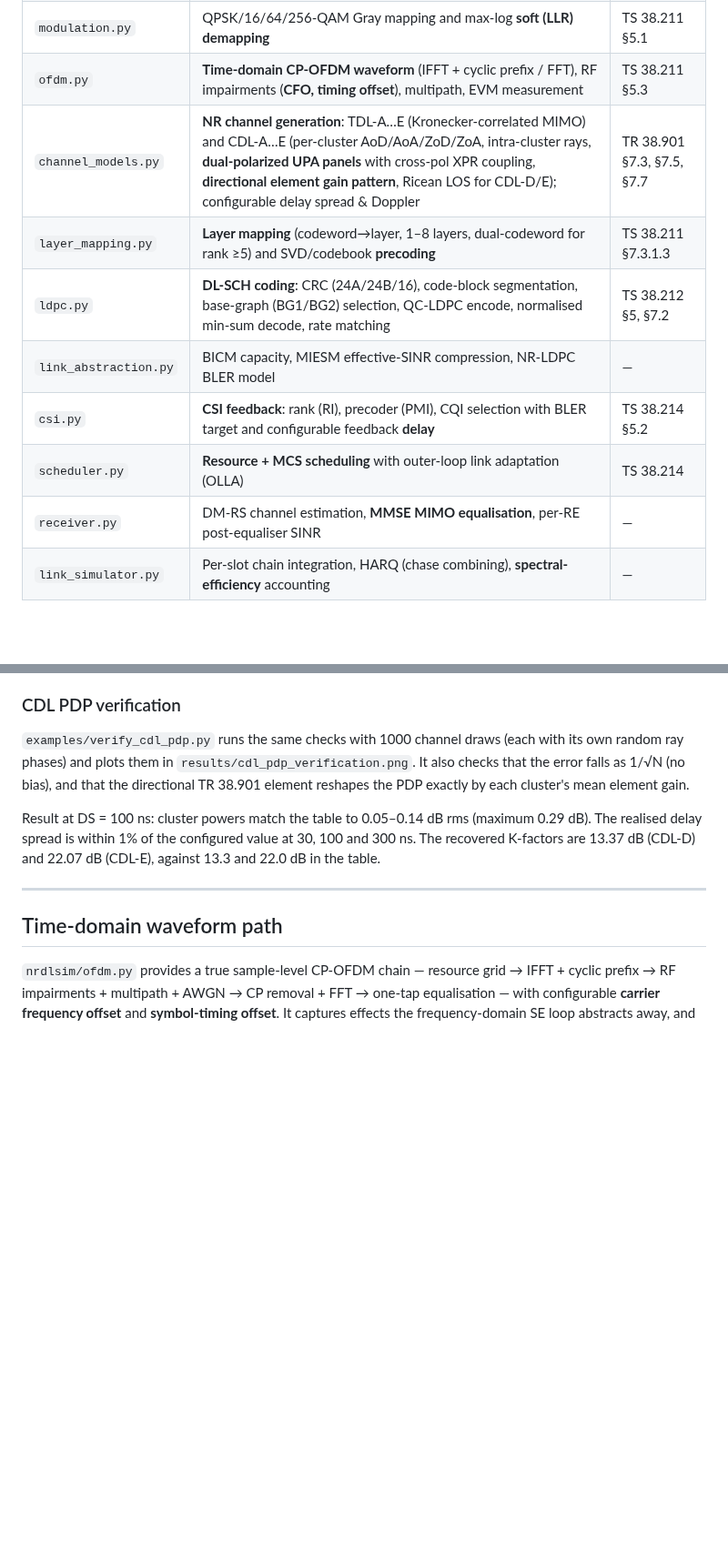
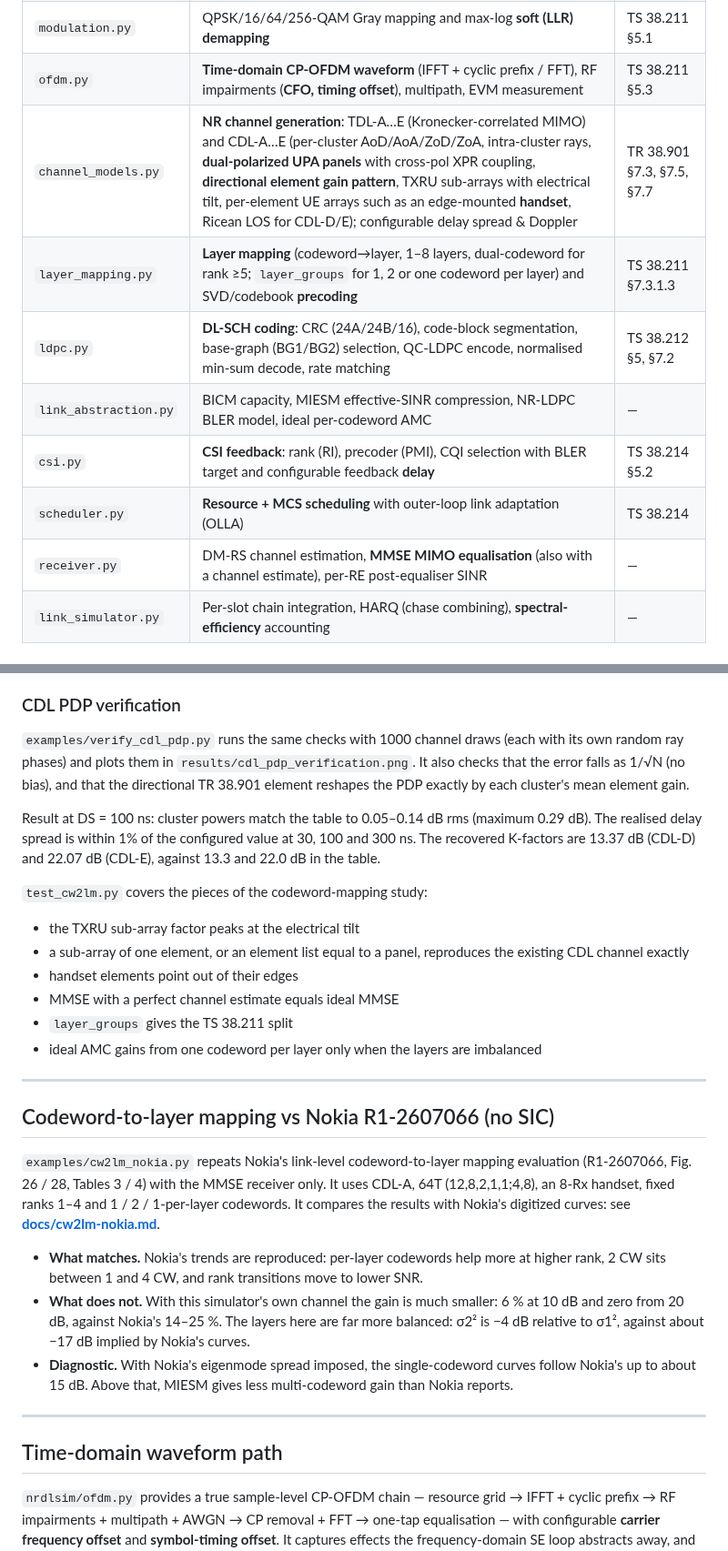
Before and after one commit to HelloSYQ/Claude, a Markdown page: README.md, 2 parts joined by grey strips. Shown at 91% size. Drawn GitHub-style; blank space fills up the shorter version.

```diff
--- a/README.md
+++ b/README.md
@@ -29,13 +29,13 @@ self-contained file under `nrdlsim/`:
 | `resource_grid.py` | **Resource grid** + **DM-RS** RE accounting, data-RE / overhead computation | TS 38.211 §7.3.1.6, §7.4.1.1 |
 | `modulation.py` | QPSK/16/64/256-QAM Gray mapping and max-log **soft (LLR) demapping** | TS 38.211 §5.1 |
 | `ofdm.py` | **Time-domain CP-OFDM waveform** (IFFT + cyclic prefix / FFT), RF impairments (**CFO, timing offset**), multipath, EVM measurement | TS 38.211 §5.3 |
-| `channel_models.py` | **NR channel generation**: TDL-A…E (Kronecker-correlated MIMO) and CDL-A…E (per-cluster AoD/AoA/ZoD/ZoA, intra-cluster rays, **dual-polarized UPA panels** with cross-pol XPR coupling, **directional element gain pattern**, Ricean LOS for CDL-D/E); configurable delay spread & Doppler | TR 38.901 §7.3, §7.5, §7.7 |
-| `layer_mapping.py` | **Layer mapping** (codeword→layer, 1–8 layers, dual-codeword for rank ≥5) and SVD/codebook **precoding** | TS 38.211 §7.3.1.3 |
+| `channel_models.py` | **NR channel generation**: TDL-A…E (Kronecker-correlated MIMO) and CDL-A…E (per-cluster AoD/AoA/ZoD/ZoA, intra-cluster rays, **dual-polarized UPA panels** with cross-pol XPR coupling, **directional element gain pattern**, TXRU sub-arrays with electrical tilt, per-element UE arrays such as an edge-mounted **handset**, Ricean LOS for CDL-D/E); configurable delay spread & Doppler | TR 38.901 §7.3, §7.5, §7.7 |
+| `layer_mapping.py` | **Layer mapping** (codeword→layer, 1–8 layers, dual-codeword for rank ≥5; `layer_groups` for 1, 2 or one codeword per layer) and SVD/codebook **precoding** | TS 38.211 §7.3.1.3 |
 | `ldpc.py` | **DL-SCH coding**: CRC (24A/24B/16), code-block segmentation, base-graph (BG1/BG2) selection, QC-LDPC encode, normalised min-sum decode, rate matching | TS 38.212 §5, §7.2 |
-| `link_abstraction.py` | BICM capacity, MIESM effective-SINR compression, NR-LDPC BLER model | — |
+| `link_abstraction.py` | BICM capacity, MIESM effective-SINR compression, NR-LDPC BLER model, ideal per-codeword AMC | — |
 | `csi.py` | **CSI feedback**: rank (RI), precoder (PMI), CQI selection with BLER target and configurable feedback **delay** | TS 38.214 §5.2 |
 | `scheduler.py` | **Resource + MCS scheduling** with outer-loop link adaptation (OLLA) | TS 38.214 |
-| `receiver.py` | DM-RS channel estimation, **MMSE MIMO equalisation**, per-RE post-equaliser SINR | — |
+| `receiver.py` | DM-RS channel estimation, **MMSE MIMO equalisation** (also with a channel estimate), per-RE post-equaliser SINR | — |
 | `link_simulator.py` | Per-slot chain integration, HARQ (chase combining), **spectral-efficiency** accounting | — |
 
 ### End-to-end per-slot chain
@@ -278,6 +284,36 @@ Result at DS = 100 ns: cluster powers match the table to 0.05–0.14 dB rms
 (maximum 0.29 dB). The realised delay spread is within 1% of the configured
 value at 30, 100 and 300 ns. The recovered K-factors are 13.37 dB (CDL-D) and
 22.07 dB (CDL-E), against 13.3 and 22.0 dB in the table.
+
+`test_cw2lm.py` covers the pieces of the codeword-mapping study:
+
+- the TXRU sub-array factor peaks at the electrical tilt
+- a sub-array of one element, or an element list equal to a panel, reproduces the existing CDL channel exactly
+- handset elements point out of their edges
+- MMSE with a perfect channel estimate equals ideal MMSE
+- `layer_groups` gives the TS 38.211 split
+- ideal AMC gains from one codeword per layer only when the layers are imbalanced
+
+---
+
+## Codeword-to-layer mapping vs Nokia R1-2607066 (no SIC)
+
+`examples/cw2lm_nokia.py` repeats Nokia's link-level codeword-to-layer
+mapping evaluation (R1-2607066, Fig. 26 / 28, Tables 3 / 4) with the MMSE
+receiver only. It uses CDL-A, 64T (12,8,2,1,1;4,8), an 8-Rx handset, fixed
+ranks 1–4 and 1 / 2 / 1-per-layer codewords. It compares the results with
+Nokia's digitized curves: see **[docs/cw2lm-nokia.md](docs/cw2lm-nokia.md)**.
+
+- **What matches.** Nokia's trends are reproduced: per-layer codewords help
+  more at higher rank, 2 CW sits between 1 and 4 CW, and rank transitions
+  move to lower SNR.
+- **What does not.** With this simulator's own channel the gain is much
+  smaller: 6 % at 10 dB and zero from 20 dB, against Nokia's 14–25 %. The
+  layers here are far more balanced: σ2² is −4 dB relative to σ1², against
+  about −17 dB implied by Nokia's curves.
+- **Diagnostic.** With Nokia's eigenmode spread imposed, the single-codeword
+  curves follow Nokia's up to about 15 dB. Above that, MIESM gives less
+  multi-codeword gain than Nokia reports.
 
 ---
 
```
Also changed, not shown: other parts of README.md (+7 -1 lines), docs/cw2lm-nokia.md (added, +171 -0 lines), results/cw2lm_nokia.png (added), results/cw2lm_nokia_rank4.png (added), 11 other files.
